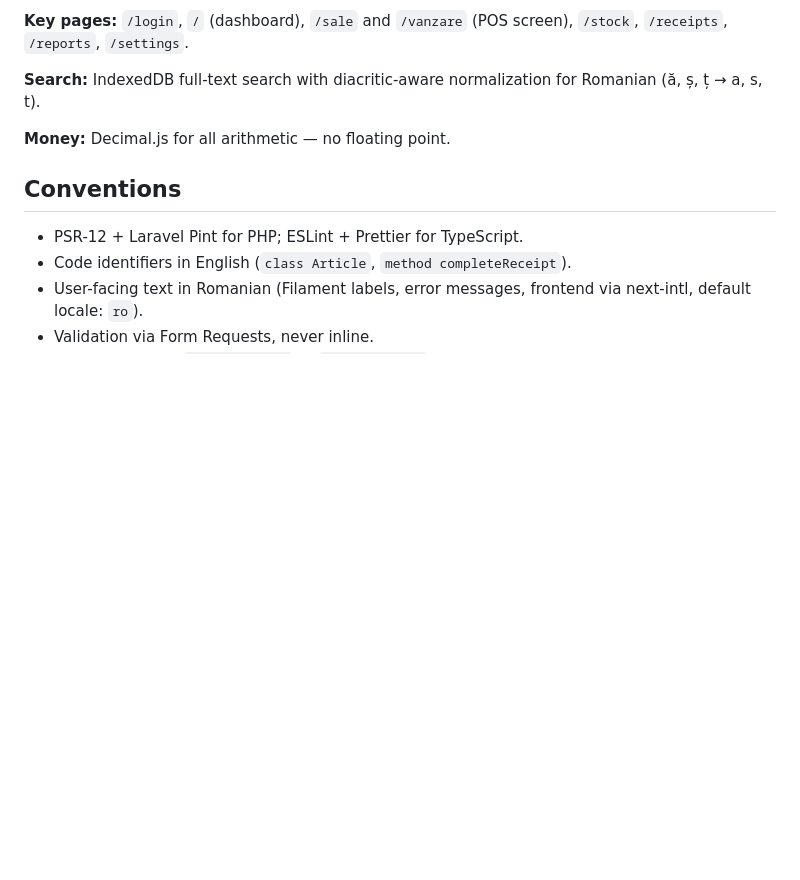
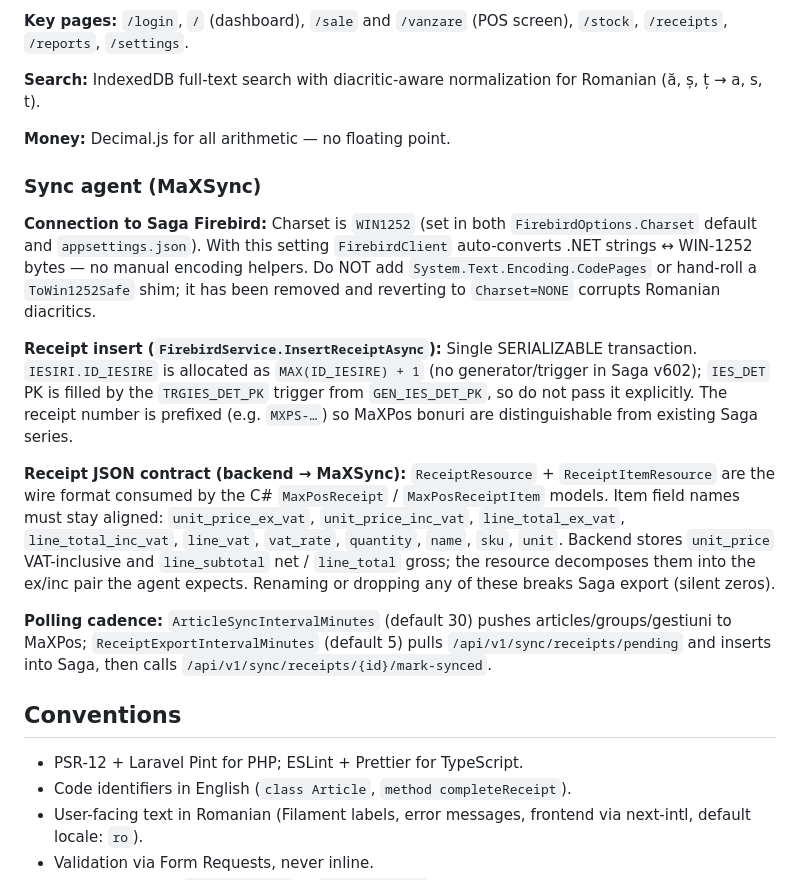
Before and after one commit to amenophice/maxpos, a Markdown page: CLAUDE.md, the part around one of its changes. Drawn GitHub-style; blank space fills up the shorter version.

```diff
--- a/CLAUDE.md
+++ b/CLAUDE.md
@@ -97,6 +106,16 @@ pnpm test:watch       # Vitest — watch mode
 
 **Money:** Decimal.js for all arithmetic — no floating point.
 
+### Sync agent (MaXSync)
+
+**Connection to Saga Firebird:** Charset is `WIN1252` (set in both `FirebirdOptions.Charset` default and `appsettings.json`). With this setting `FirebirdClient` auto-converts .NET strings ↔ WIN-1252 bytes — no manual encoding helpers. Do NOT add `System.Text.Encoding.CodePages` or hand-roll a `ToWin1252Safe` shim; it has been removed and reverting to `Charset=NONE` corrupts Romanian diacritics.
+
+**Receipt insert (`FirebirdService.InsertReceiptAsync`):** Single SERIALIZABLE transaction. `IESIRI.ID_IESIRE` is allocated as `MAX(ID_IESIRE) + 1` (no generator/trigger in Saga v602); `IES_DET` PK is filled by the `TRGIES_DET_PK` trigger from `GEN_IES_DET_PK`, so do not pass it explicitly. The receipt number is prefixed (e.g. `MXPS-…`) so MaXPos bonuri are distinguishable from existing Saga series.
+
+**Receipt JSON contract (backend → MaXSync):** `ReceiptResource` + `ReceiptItemResource` are the wire format consumed by the C# `MaxPosReceipt` / `MaxPosReceiptItem` models. Item field names must stay aligned: `unit_price_ex_vat`, `unit_price_inc_vat`, `line_total_ex_vat`, `line_total_inc_vat`, `line_vat`, `vat_rate`, `quantity`, `name`, `sku`, `unit`. Backend stores `unit_price` VAT-inclusive and `line_subtotal` net / `line_total` gross; the resource decomposes them into the ex/inc pair the agent expects. Renaming or dropping any of these breaks Saga export (silent zeros).
+
+**Polling cadence:** `ArticleSyncIntervalMinutes` (default 30) pushes articles/groups/gestiuni to MaXPos; `ReceiptExportIntervalMinutes` (default 5) pulls `/api/v1/sync/receipts/pending` and inserts into Saga, then calls `/api/v1/sync/receipts/{id}/mark-synced`.
+
 ## Conventions
 
 - PSR-12 + Laravel Pint for PHP; ESLint + Prettier for TypeScript.
```
Also changed, not shown: other parts of CLAUDE.md (+14 -5 lines).
